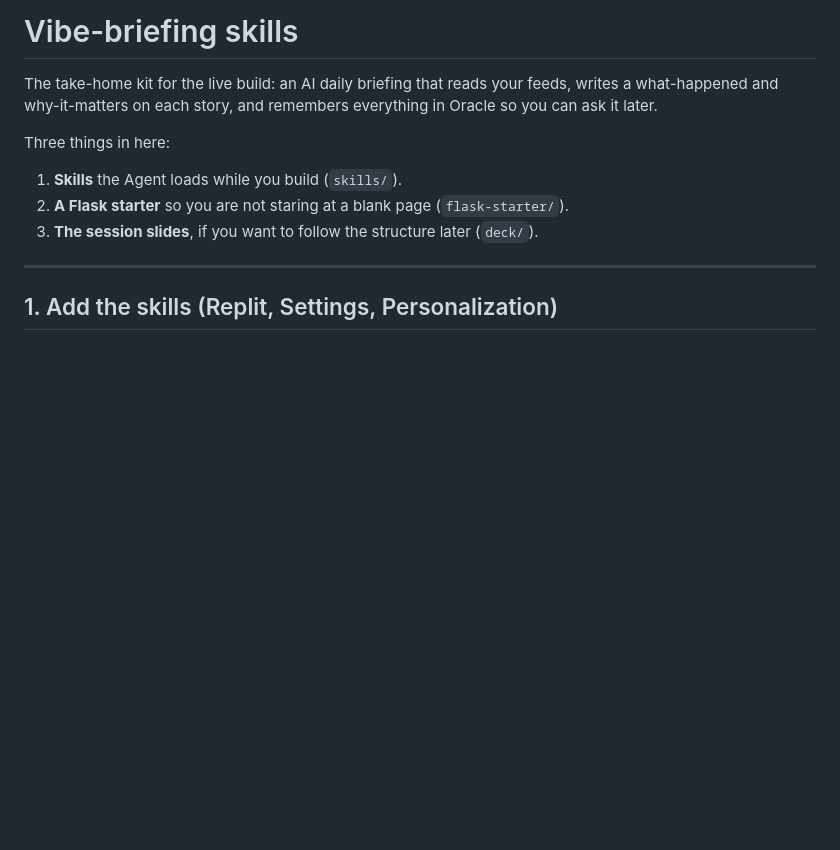
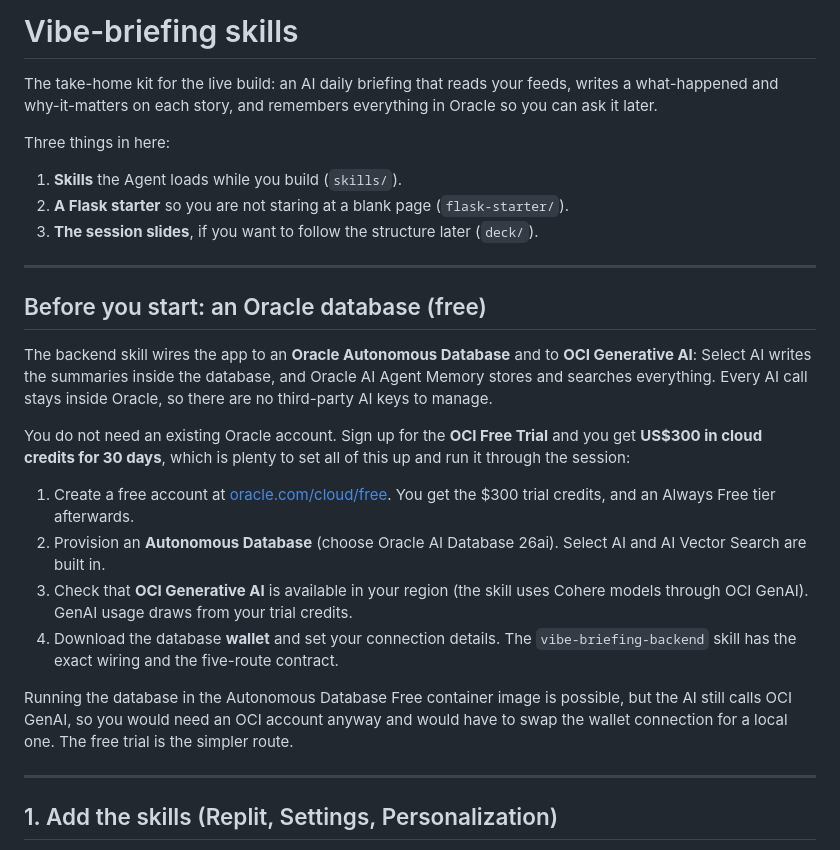
Before and after one commit to casius-connect/vibe-briefing-skills, a Markdown page: README.md, the part around the change. Rendered like a GitHub page; blank space fills up the shorter version.

Commit message:
README: add OCI Free Trial setup note ($300 credits)
Explain that the backend needs Autonomous Database + OCI GenAI, and that
the OCI Free Trial ($300 / 30 days) covers the whole setup. Note the
Docker Free container image is possible but still needs OCI for GenAI.

Co-Authored-By: Claude Opus 4.8 (1M context) <noreply@anthropic.com>
Claude-Session: https://claude.ai/code/session_01JuDXx4bmzTVupbEgDWoYmz

```diff
--- a/README.md
+++ b/README.md
@@ -9,6 +9,34 @@ Three things in here:
 1. **Skills** the Agent loads while you build (`skills/`).
 2. **A Flask starter** so you are not staring at a blank page (`flask-starter/`).
 3. **The session slides**, if you want to follow the structure later (`deck/`).
+
+---
+
+## Before you start: an Oracle database (free)
+
+The backend skill wires the app to an **Oracle Autonomous Database** and to
+**OCI Generative AI**: Select AI writes the summaries inside the database, and
+Oracle AI Agent Memory stores and searches everything. Every AI call stays
+inside Oracle, so there are no third-party AI keys to manage.
+
+You do not need an existing Oracle account. Sign up for the **OCI Free Trial**
+and you get **US$300 in cloud credits for 30 days**, which is plenty to set all
+of this up and run it through the session:
+
+1. Create a free account at [oracle.com/cloud/free](https://www.oracle.com/cloud/free/).
+   You get the $300 trial credits, and an Always Free tier afterwards.
+2. Provision an **Autonomous Database** (choose Oracle AI Database 26ai). Select
+   AI and AI Vector Search are built in.
+3. Check that **OCI Generative AI** is available in your region (the skill uses
+   Cohere models through OCI GenAI). GenAI usage draws from your trial credits.
+4. Download the database **wallet** and set your connection details. The
+   `vibe-briefing-backend` skill has the exact wiring and the five-route
+   contract.
+
+Running the database in the Autonomous Database Free container image is possible,
+but the AI still calls OCI GenAI, so you would need an OCI account anyway and
+would have to swap the wallet connection for a local one. The free trial is the
+simpler route.
 
 ---
 
```
